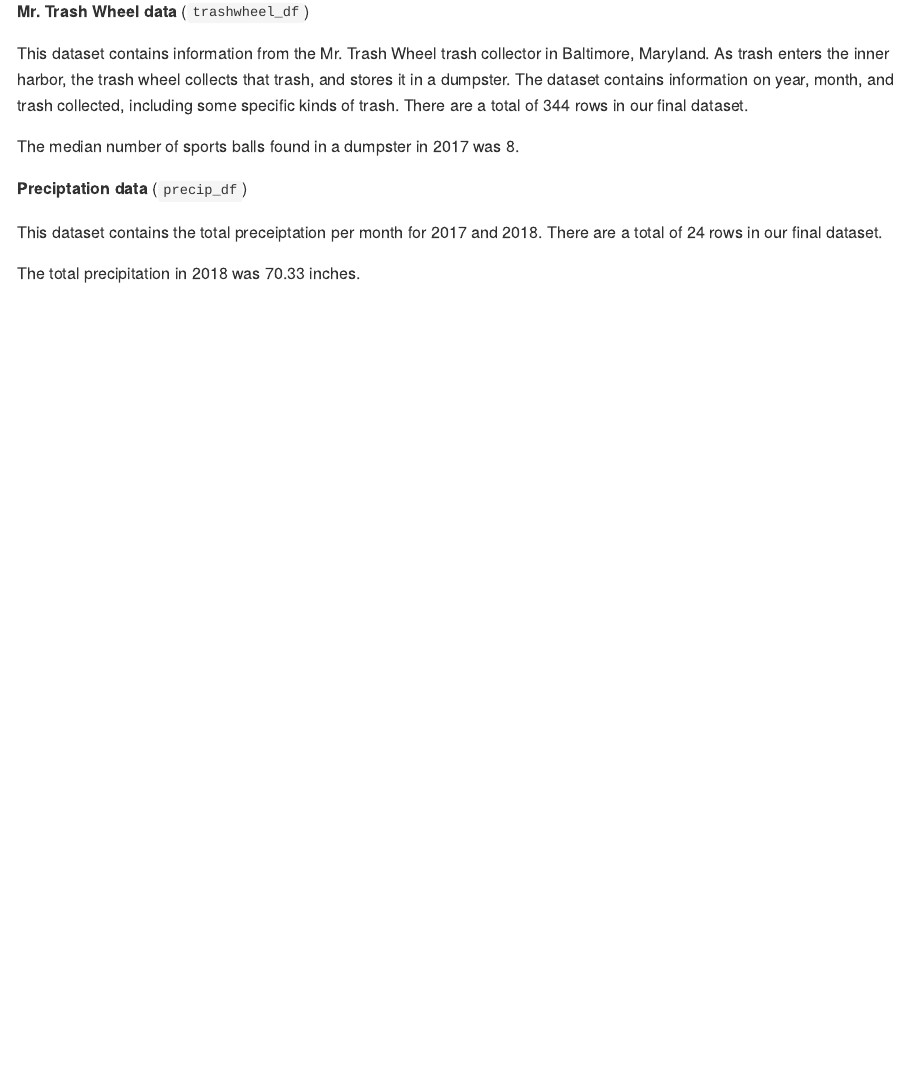
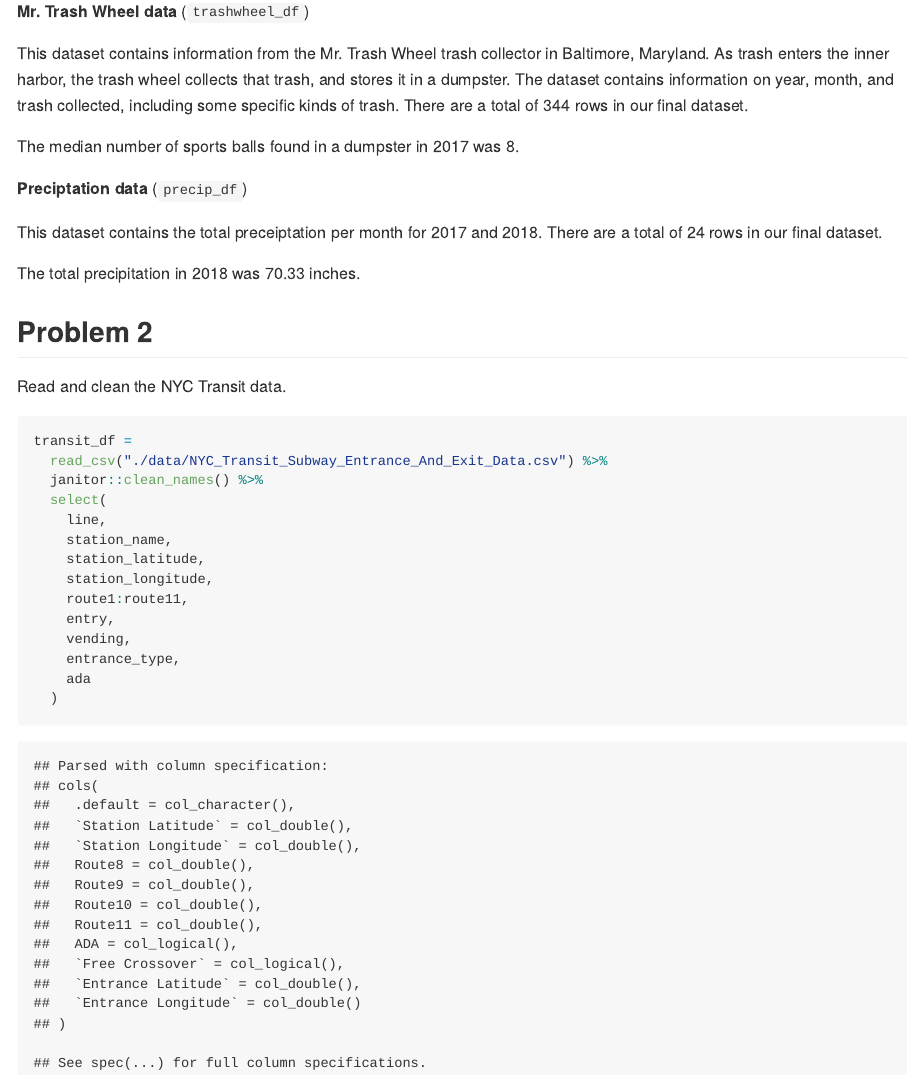
Before and after one commit to fdehrich/p8105_hw2_fde2103, an R Markdown document (p8105_hw2_fde2103.Rmd): the page in a window 1100 px wide, from 1780 px down. The pictures show the output file p8105_hw2_fde2103.md that the author committed with the source, drawn offline in the style of GitHub; long lines of code are wrapped.

Commit message:
Problem 2 - read and clean the NYC Transit data

````diff
--- a/p8105_hw2_fde2103.Rmd
+++ b/p8105_hw2_fde2103.Rmd
@@ -82,3 +82,24 @@
 This dataset contains the total preceiptation per month for 2017 and 2018. There are a total of `r nrow(precip_df)` rows in our final dataset.
 
 The total precipitation in 2018 was `r precip_df %>% filter(year == 2018) %>% pull(total) %>% sum()` inches.
+
+## Problem 2
+
+Read and clean the NYC Transit data.
+
+```{r}
+transit_df =
+  read_csv("./data/NYC_Transit_Subway_Entrance_And_Exit_Data.csv") %>%
+  janitor::clean_names() %>%
+  select(
+    line,
+    station_name,
+    station_latitude,
+    station_longitude,
+    route1:route11,
+    entry,
+    vending,
+    entrance_type,
+    ada
+  )
+```
````
Also changed, not shown: p8105_hw2_fde2103.md.
